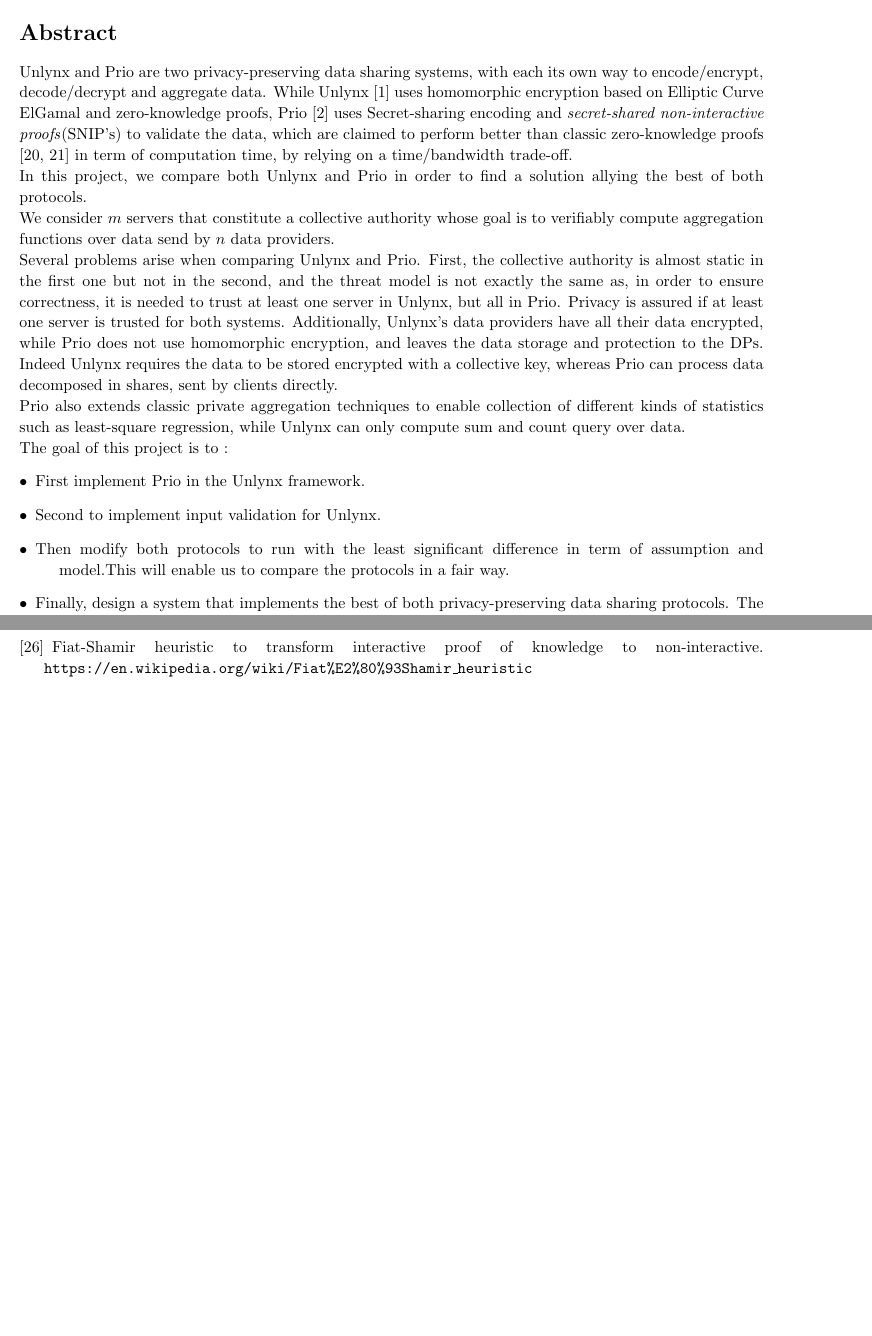
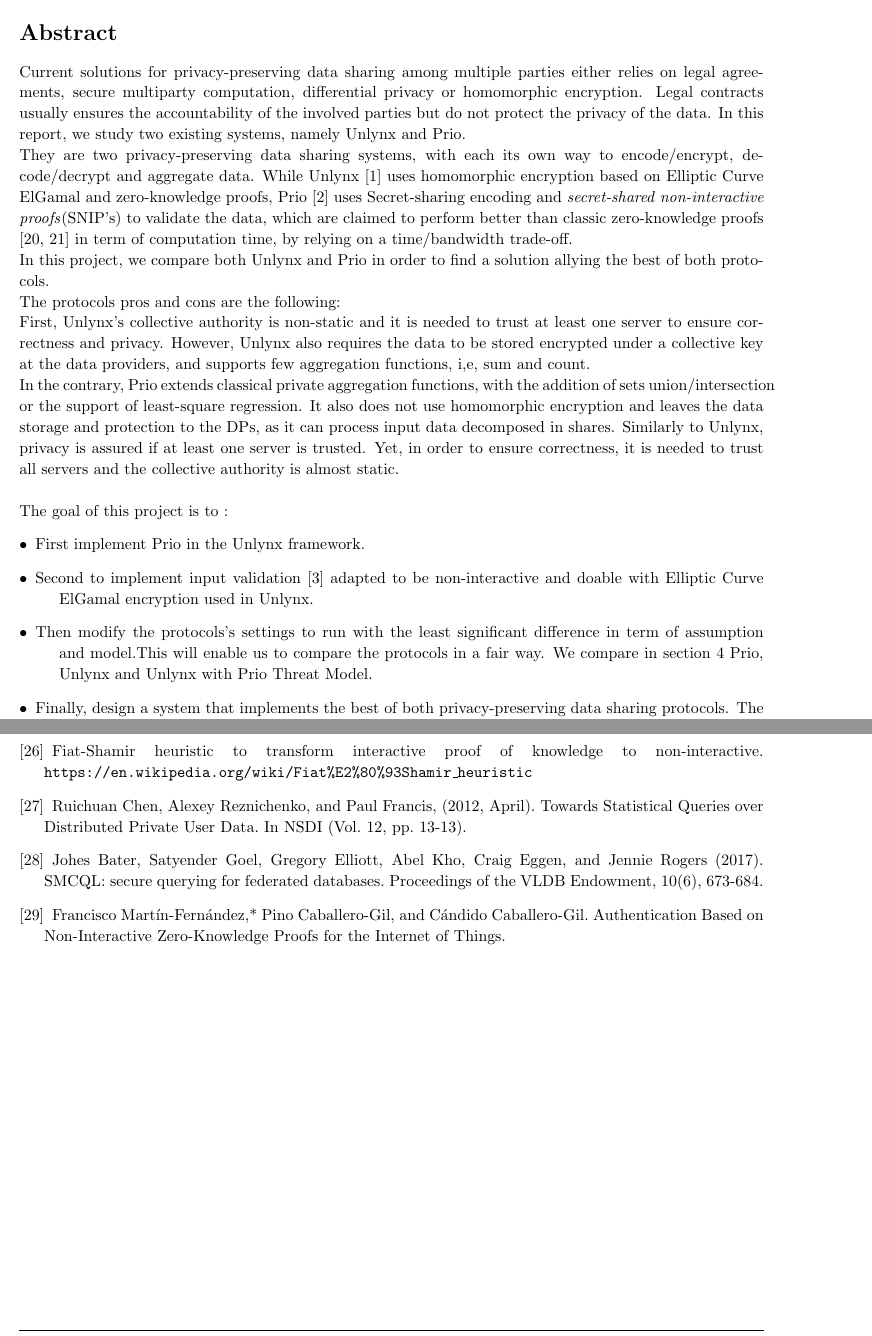
Before and after one commit to maxpr/MasterProjectDocuments, a LaTeX document (doc/report.tex): two parts of pages 2 and 24 of 24, joined at a grey line, cut so that both start at the same text, the shorter picture padded with empty space. Compiled offline with pdfLaTeX.

Commit message:
Almost all sections are finalized, still need one or two read proof

```diff
--- a/doc/report.tex
+++ b/doc/report.tex
@@ -94,16 +94,20 @@
 \newpage
 \section*{Abstract}
 \addcontentsline{toc}{section}{Abstract}
-Unlynx and Prio are two privacy-preserving data sharing systems, with each its own way to encode/encrypt, decode/decrypt and aggregate data. While Unlynx \cite{unlynx} uses homomorphic encryption based on Elliptic Curve ElGamal and zero-knowledge proofs, Prio \cite{prio} uses Secret-sharing encoding and \textit{secret-shared non-interactive proofs}(SNIP's) to validate the data, which are claimed to perform better than classic zero-knowledge proofs \cite{proof1,proof2} in term of computation time, by relying on a time/bandwidth trade-off.\\
+Current solutions for privacy-preserving data sharing among multiple parties either relies on legal agreements, secure multiparty computation, differential privacy or homomorphic encryption. Legal contracts usually ensures the accountability of the involved parties but do not protect the privacy of the data.
+In this report, we study two existing systems, namely Unlynx and Prio.\\
+They are two privacy-preserving data sharing systems, with each its own way to encode/encrypt, decode/decrypt and aggregate data. While Unlynx \cite{unlynx} uses homomorphic encryption based on Elliptic Curve ElGamal and zero-knowledge proofs, Prio \cite{prio} uses Secret-sharing encoding and \textit{secret-shared non-interactive proofs}(SNIP's) to validate the data, which are claimed to perform better than classic zero-knowledge proofs \cite{proof1,proof2} in term of computation time, by relying on a time/bandwidth trade-off.\\
 In this project, we compare both Unlynx and Prio in order to find a solution allying the best of both protocols.\\
-We consider $m$ servers that constitute a collective authority whose goal is to verifiably compute aggregation functions over data send by $n$ data providers.\\
-Several problems arise when comparing Unlynx and Prio. First, the collective authority is almost static in the first one but not in the second, and the threat model is not exactly the same as, in order to ensure correctness, it is needed to trust at least one server in Unlynx, but all in Prio. Privacy is assured if at least one server is trusted for both systems. Additionally, Unlynx's data providers have all their data encrypted, while Prio does not use homomorphic encryption, and leaves the data storage and protection to the DPs. Indeed Unlynx requires the data to be stored encrypted with a collective key, whereas Prio can process data decomposed in shares, sent by clients directly.\\
-Prio also extends classic private aggregation techniques to enable collection of different kinds of statistics such as least-square regression, while Unlynx can only compute sum and count query over data.\\
+The protocols pros and cons are the following:\\
+First, Unlynx's collective authority is non-static and it is needed to trust at least one server to ensure correctness and privacy. However, Unlynx also requires the data to be stored encrypted under a collective key at the data providers, and supports few aggregation functions, i,e, sum and count.\\
+In the contrary, Prio extends classical private aggregation functions, with the addition of sets union/intersection or the support of least-square regression. It also does not use homomorphic encryption and leaves the data storage and protection to the DPs, as it can process input data decomposed in shares. Similarly to Unlynx, privacy is assured if at least one server is trusted.
+Yet, in order to ensure correctness, it is needed to trust all servers and the collective authority is almost static.\\
+
 The goal of this project is to :
 \begin{description}
 \item[$\bullet$] First implement Prio in the Unlynx framework.
-\item[$\bullet$] Second to implement input validation for Unlynx.
-\item[$\bullet$]{Then modify both protocols to run with the least significant difference in term of assumption and model.This will enable us to compare the protocols in a fair way.}
+\item[$\bullet$] Second to implement input validation \cite{range} adapted to be non-interactive and doable with Elliptic Curve ElGamal encryption used in Unlynx.
+\item[$\bullet$]{Then modify the protocols's settings to run with the least significant difference in term of assumption and model.This will enable us to compare the protocols in a fair way. We compare in section 4 Prio, Unlynx and Unlynx with Prio Threat Model.}
 \item[$\bullet$] Finally, design a system that implements the best of both privacy-preserving data sharing protocols. The idea would be to combine Prio flexibility in terms of computations with the privacy and security ensured by Unlynx.\\
 \end{description}
 
@@ -718,6 +732,17 @@ dfinity Github repository
 \bibitem{fiatshamir}
 Fiat-Shamir heuristic to transform interactive proof of knowledge to non-interactive.
 \texttt{https://en.wikipedia.org/wiki/Fiat\%E2\%80\%93Shamir\_heuristic}
+
+\bibitem{ref1}
+Ruichuan Chen, Alexey Reznichenko, and Paul Francis, (2012, April). Towards Statistical Queries over Distributed Private User Data. In NSDI (Vol. 12, pp. 13-13).
+
+
+\bibitem{ref2}
+Johes Bater, Satyender Goel, Gregory Elliott, Abel Kho, Craig Eggen, and Jennie Rogers (2017). SMCQL: secure querying for federated databases. Proceedings of the VLDB Endowment, 10(6), 673-684.
+
+\bibitem{auth}
+Francisco Martín-Fernández,* Pino Caballero-Gil, and Cándido Caballero-Gil. Authentication Based on Non-Interactive Zero-Knowledge Proofs for the Internet of Things.
+
 \end{thebibliography}
 
 
```
Also changed, not shown: doc/img/report.pdf (added), doc/report.pdf, doc/report.tex (36 more changed lines), 4 other files.
